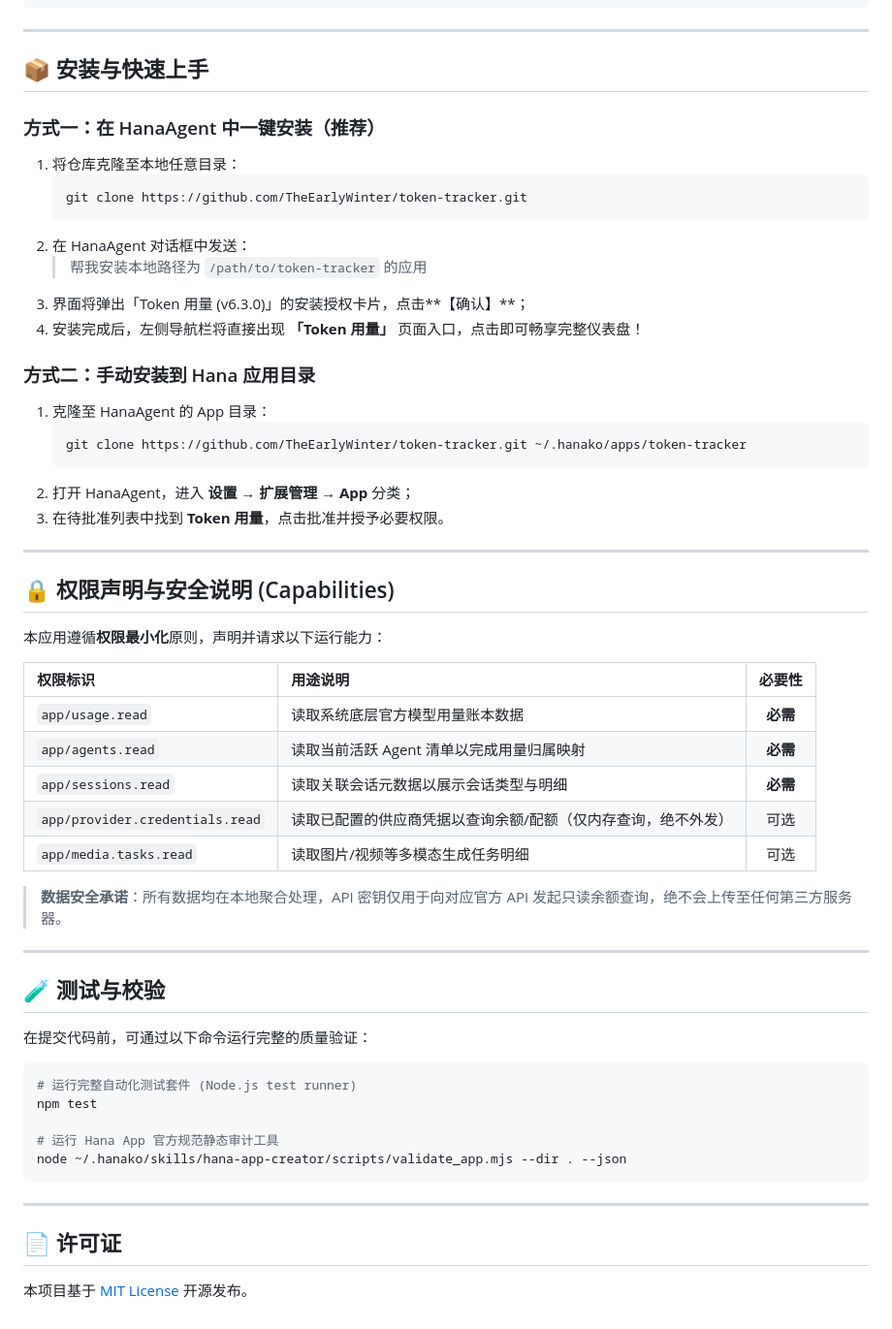
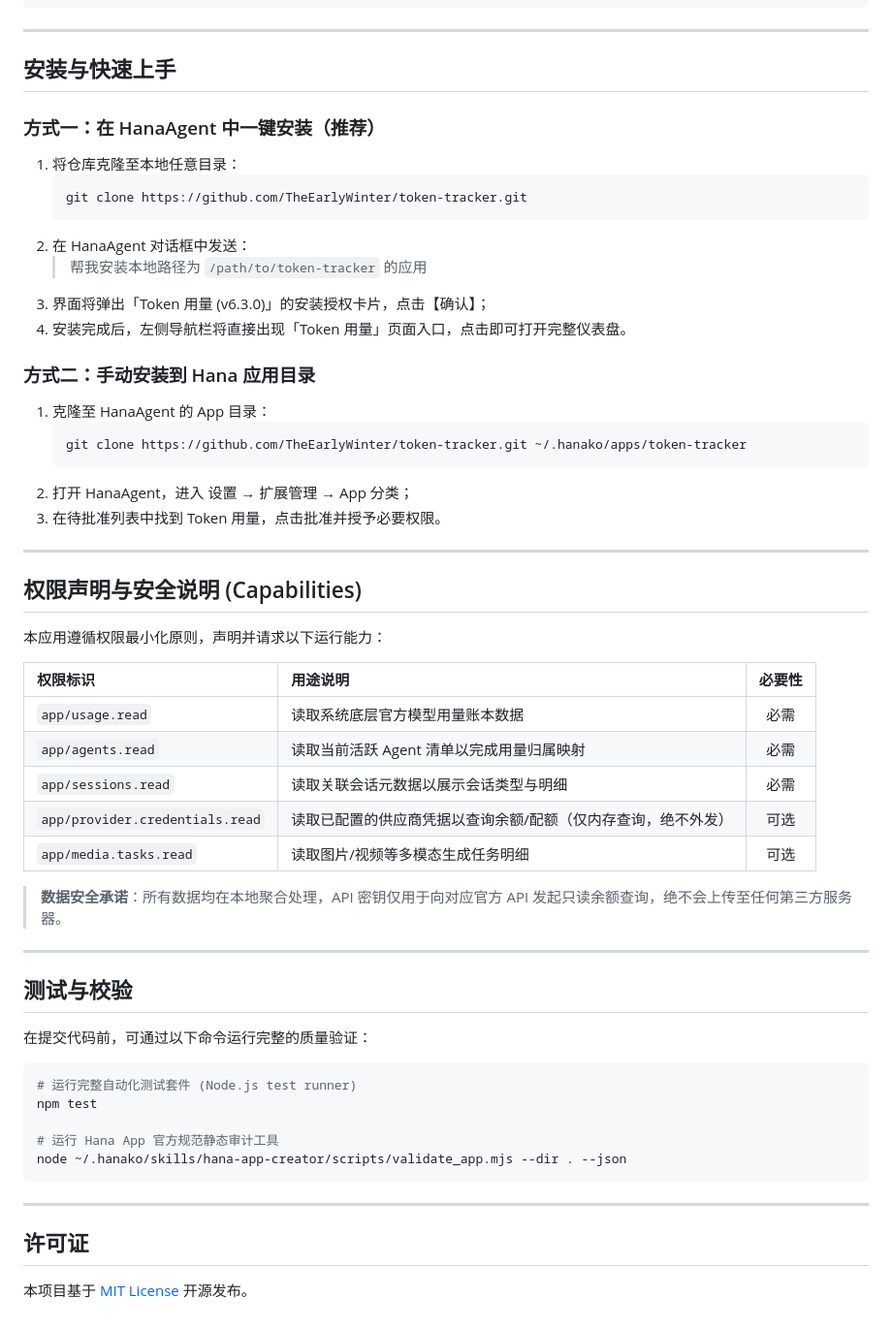
Before and after one commit to TheEarlyWinter/token-tracker, a Markdown page: README.md, the part around one of its changes. Shown at 97% size. GitHub-like rendering.

````diff
--- a/README.md
+++ b/README.md
@@ -95,7 +81,7 @@ token-tracker/
 
 ---
 
-## 📦 安装与快速上手
+## 安装与快速上手
 
 ### 方式一：在 HanaAgent 中一键安装（推荐）
 
@@ -105,8 +91,8 @@ token-tracker/
    ```
 2. 在 HanaAgent 对话框中发送：
    > 帮我安装本地路径为 `/path/to/token-tracker` 的应用
-3. 界面将弹出「Token 用量 (v6.3.0)」的安装授权卡片，点击**【确认】**；
-4. 安装完成后，左侧导航栏将直接出现 **「Token 用量」** 页面入口，点击即可畅享完整仪表盘！
+3. 界面将弹出「Token 用量 (v6.3.0)」的安装授权卡片，点击【确认】；
+4. 安装完成后，左侧导航栏将直接出现「Token 用量」页面入口，点击即可打开完整仪表盘。
 
 ### 方式二：手动安装到 Hana 应用目录
 
@@ -114,20 +100,20 @@ token-tracker/
    ```bash
    git clone https://github.com/TheEarlyWinter/token-tracker.git ~/.hanako/apps/token-tracker
    ```
-2. 打开 HanaAgent，进入 **设置** → **扩展管理** → **App** 分类；
-3. 在待批准列表中找到 **Token 用量**，点击批准并授予必要权限。
+2. 打开 HanaAgent，进入 设置 → 扩展管理 → App 分类；
+3. 在待批准列表中找到 Token 用量，点击批准并授予必要权限。
 
 ---
 
-## 🔒 权限声明与安全说明 (Capabilities)
+## 权限声明与安全说明 (Capabilities)
 
-本应用遵循**权限最小化**原则，声明并请求以下运行能力：
+本应用遵循权限最小化原则，声明并请求以下运行能力：
 
 | 权限标识 | 用途说明 | 必要性 |
 | :--- | :--- | :---: |
-| `app/usage.read` | 读取系统底层官方模型用量账本数据 | **必需** |
-| `app/agents.read` | 读取当前活跃 Agent 清单以完成用量归属映射 | **必需** |
-| `app/sessions.read` | 读取关联会话元数据以展示会话类型与明细 | **必需** |
+| `app/usage.read` | 读取系统底层官方模型用量账本数据 | 必需 |
+| `app/agents.read` | 读取当前活跃 Agent 清单以完成用量归属映射 | 必需 |
+| `app/sessions.read` | 读取关联会话元数据以展示会话类型与明细 | 必需 |
 | `app/provider.credentials.read` | 读取已配置的供应商凭据以查询余额/配额（仅内存查询，绝不外发） | 可选 |
 | `app/media.tasks.read` | 读取图片/视频等多模态生成任务明细 | 可选 |
 
@@ -135,7 +121,7 @@ token-tracker/
 
 ---
 
-## 🧪 测试与校验
+## 测试与校验
 
 在提交代码前，可通过以下命令运行完整的质量验证：
 
@@ -149,6 +135,6 @@ node ~/.hanako/skills/hana-app-creator/scripts/validate_app.mjs --dir . --json
 
 ---
 
-## 📄 许可证
+## 许可证
 
 本项目基于 [MIT License](LICENSE) 开源发布。
````
Also changed, not shown: other parts of README.md (+10 -24 lines).
